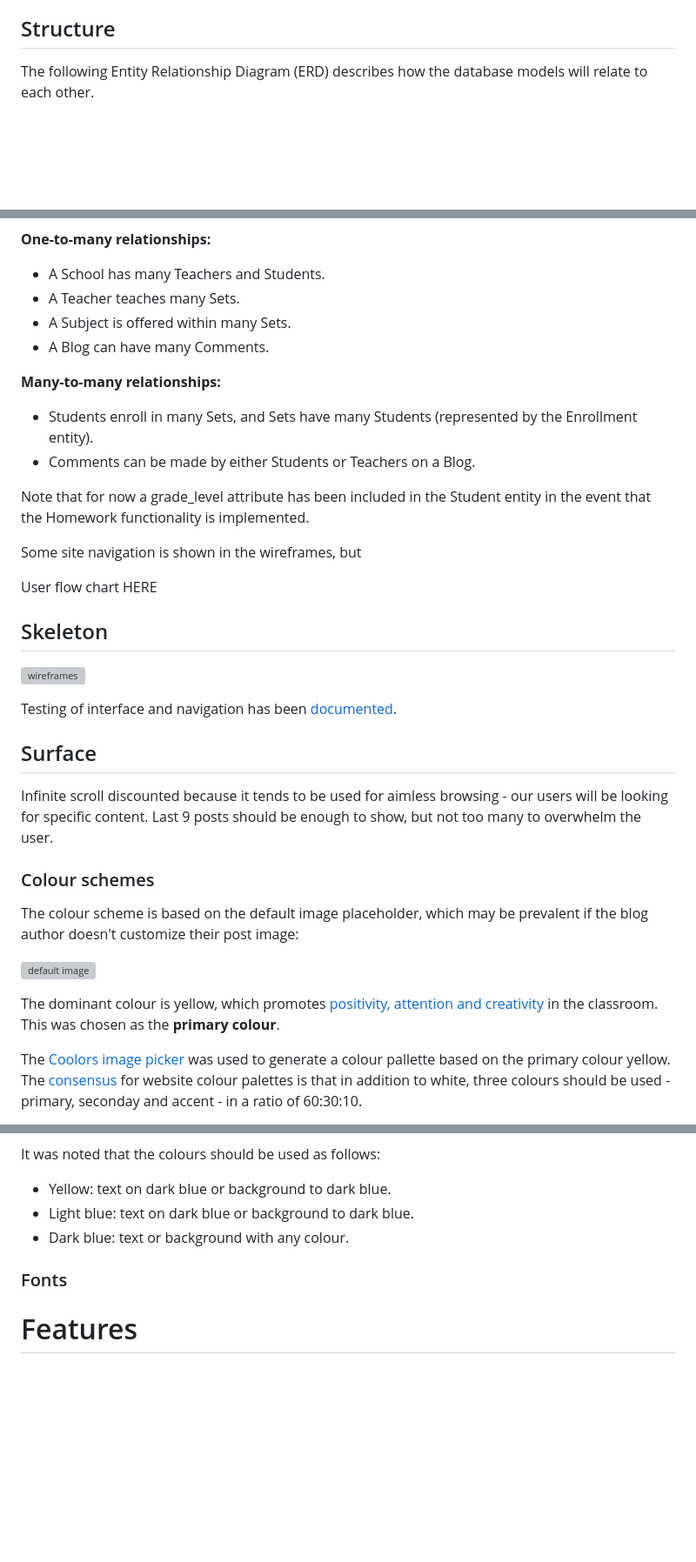
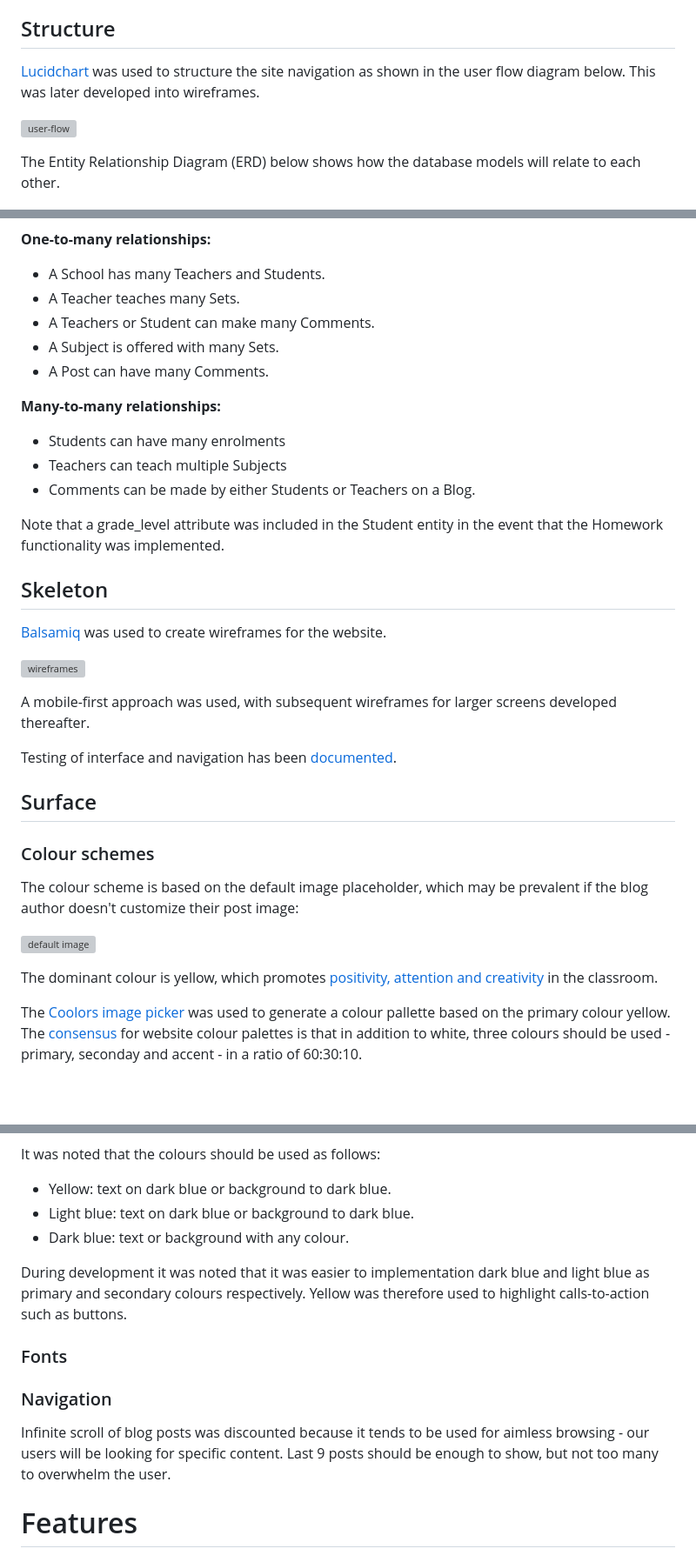
Before and after one commit to alanjameschapman/whiteboard, a Markdown page: README.md, 3 parts joined by grey strips. Shown: that part at 87% size. GitHub-like rendering; blank space fills up the shorter version; grey boxes are pictures that could not be loaded.

Commit message:
Update file structure and fix formatting in TESTING.md and README.md

```diff
--- a/README.md
+++ b/README.md
@@ -37,7 +37,11 @@ A review of [edublogs](https://edublogs.org/) which appears to be the dominant p
 
 ## Structure
 
-The following Entity Relationship Diagram (ERD) describes how the database models will relate to each other.
+[Lucidchart](https://www.lucidchart.com) was used to structure the site navigation as shown in the user flow diagram below. This was later developed into wireframes.
+
+![user-flow](/docs/wireframes/user-flow.svg)
+
+The Entity Relationship Diagram (ERD) below shows how the database models will relate to each other.
 
 ![ERD](/docs/ERD/whiteboard_ERD.png)
 
@@ -45,29 +49,29 @@ The following Entity Relationship Diagram (ERD) describes how the database model
 
 - A School has many Teachers and Students.
 - A Teacher teaches many Sets.
-- A Subject is offered within many Sets.
-- A Blog can have many Comments.
+- A Teachers or Student can make many Comments.
+- A Subject is offered with many Sets.
+- A Post can have many Comments.
 
 **Many-to-many relationships:**
 
-- Students enroll in many Sets, and Sets have many Students (represented by the Enrollment entity).
+- Students can have many enrolments
+- Teachers can teach multiple Subjects
 - Comments can be made by either Students or Teachers on a Blog.
 
-Note that for now a grade_level attribute has been included in the Student entity in the event that the Homework functionality is implemented.
-
-Some site navigation is shown in the wireframes, but
-
-User flow chart HERE
+Note that a grade_level attribute was included in the Student entity in the event that the Homework functionality was implemented.
 
 ## Skeleton
 
+[Balsamiq](https://balsamiq.com/) was used to create wireframes for the website.
+
 ![wireframes](/docs/wireframes/wireframes-user-journey.png)
+
+A mobile-first approach was used, with subsequent wireframes for larger screens developed thereafter.
 
 Testing of interface and navigation has been [documented](docs/TESTING.md).
 
 ## Surface
-
-Infinite scroll discounted because it tends to be used for aimless browsing - our users will be looking for specific content. Last 9 posts should be enough to show, but not too many to overwhelm the user.
 
 ### Colour schemes
 
@@ -75,7 +79,7 @@ The colour scheme is based on the default image placeholder, which may be preval
 
 ![default image](/static/images/default.jpg)
 
-The dominant colour is yellow, which promotes [positivity, attention and creativity](https://blog.hope-education.co.uk/classroom-psychology-which-colours-are-best-for-education/) in the classroom. This was chosen as the **primary colour**.
+The dominant colour is yellow, which promotes [positivity, attention and creativity](https://blog.hope-education.co.uk/classroom-psychology-which-colours-are-best-for-education/) in the classroom.
 
 The [Coolors image picker](https://coolors.co/image-picker) was used to generate a colour pallette based on the primary colour yellow. The [consensus](https://whitesharkmedia.com/blog/web-tracking/choose-the-best-color-palette-for-your-website/) for website colour palettes is that in addition to white, three colours should be used - primary, seconday and accent - in a ratio of 60:30:10.
 
@@ -88,7 +92,15 @@ It was noted that the colours should be used as follows:
 - Light blue: text on dark blue or background to dark blue.
 - Dark blue: text or background with any colour.
 
+During development it was noted that it was easier to implementation dark blue and light blue as primary and secondary colours respectively. Yellow was therefore used to highlight calls-to-action such as buttons.
+
 ### Fonts
+
+
+
+### Navigation
+
+Infinite scroll of blog posts was discounted because it tends to be used for aimless browsing - our users will be looking for specific content. Last 9 posts should be enough to show, but not too many to overwhelm the user.
 
 # Features
 
```
Also changed, not shown: other parts of README.md (+1 -0 lines), docs/TESTING.md (+1 -1 lines), docs/issues/7-1.png (added), 3 other files.
